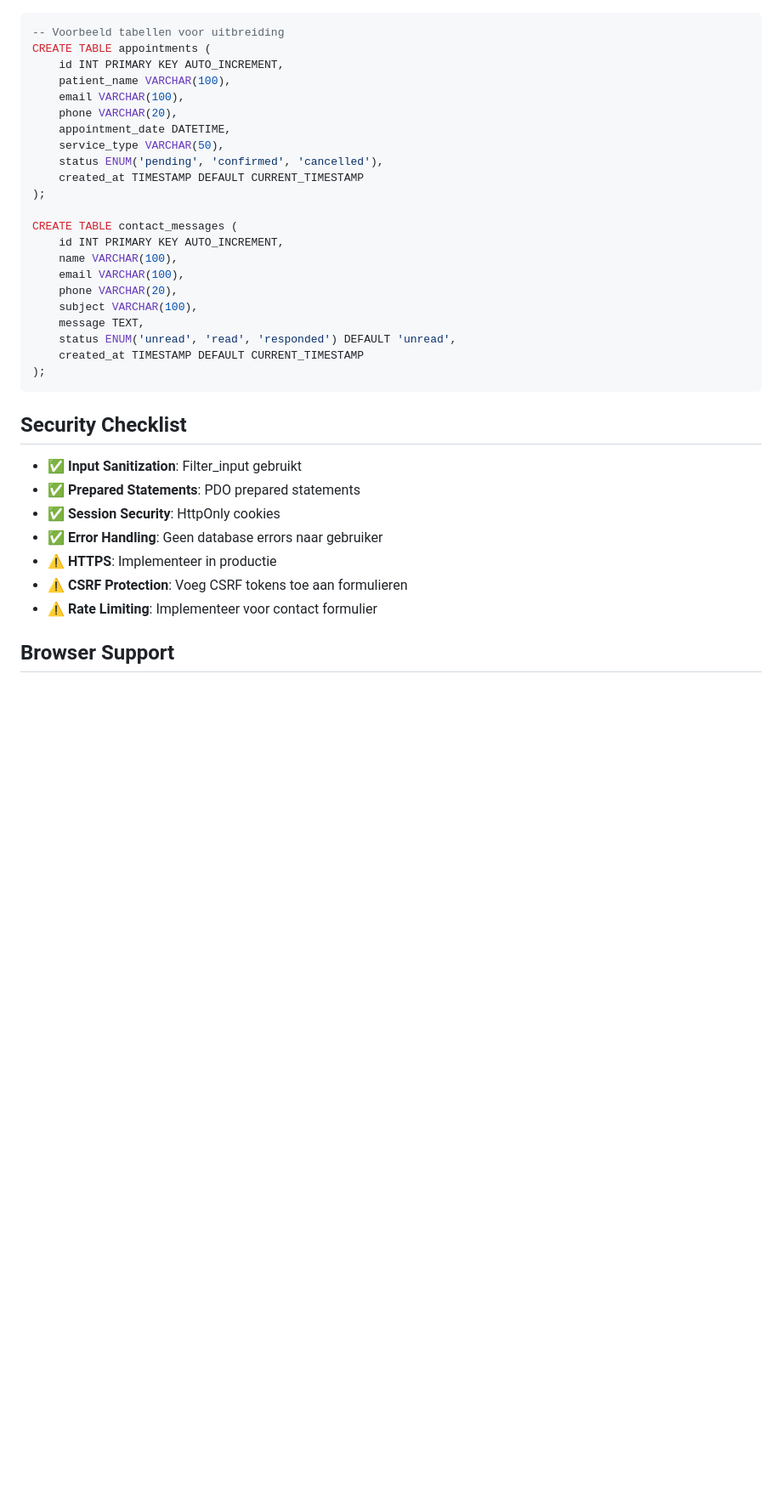
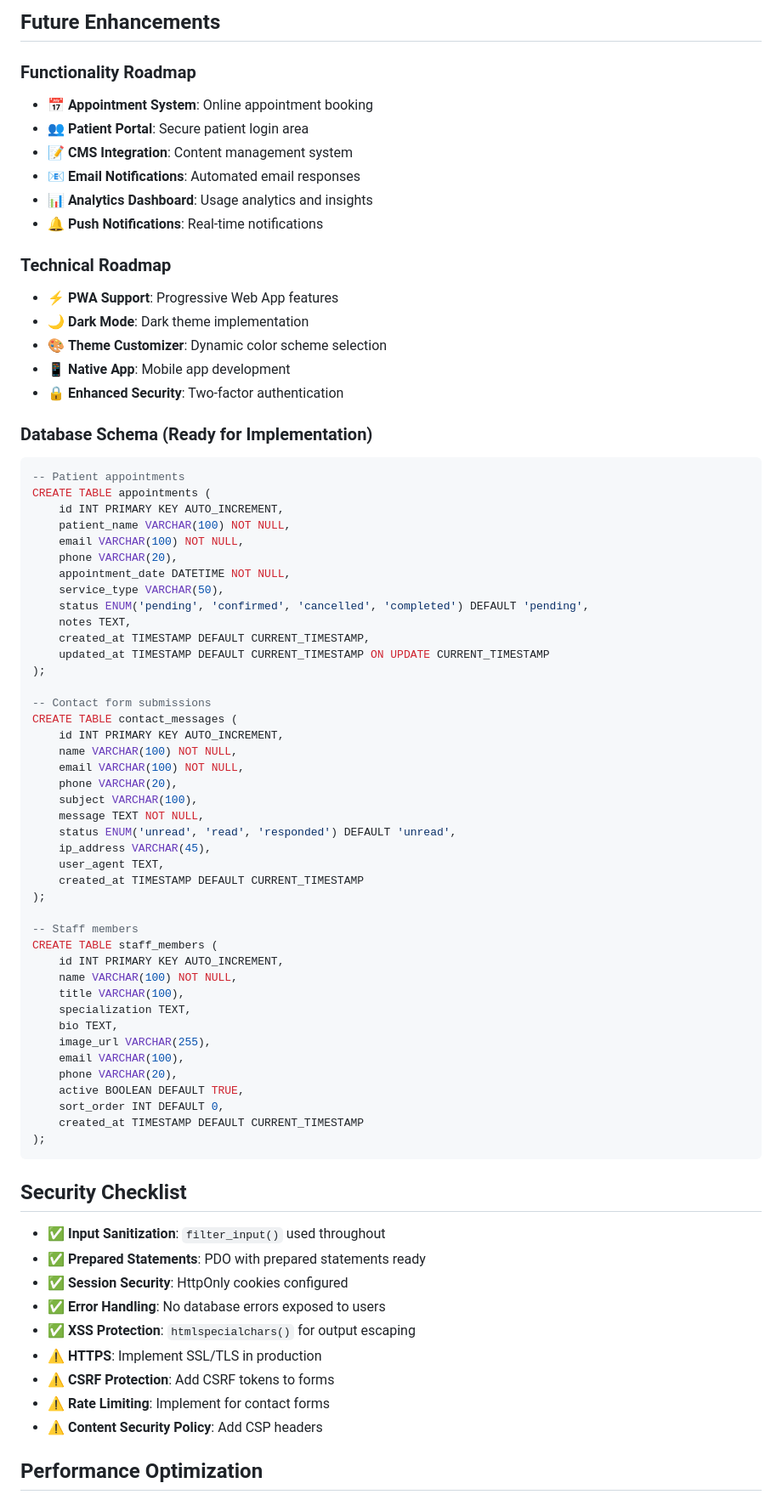
Before and after one commit to KevinvdWeert/huisarts-project, a Markdown page: README.md, the part around the change printed below. Shown: that part at 85% size. Drawn GitHub-style; blank space fills up the shorter version.

````diff
--- a/README.md
+++ b/README.md
@@ -113,37 +144,77 @@ huisarts-project/
+## Future Enhancements
+
+### Functionality Roadmap
+- 📅 **Appointment System**: Online appointment booking
+- 👥 **Patient Portal**: Secure patient login area
+- 📝 **CMS Integration**: Content management system
+- 📧 **Email Notifications**: Automated email responses
+- 📊 **Analytics Dashboard**: Usage analytics and insights
+- 🔔 **Push Notifications**: Real-time notifications
+
+### Technical Roadmap
+- ⚡ **PWA Support**: Progressive Web App features
+- 🌙 **Dark Mode**: Dark theme implementation
+- 🎨 **Theme Customizer**: Dynamic color scheme selection
+- 📱 **Native App**: Mobile app development
+- 🔒 **Enhanced Security**: Two-factor authentication
+
+### Database Schema (Ready for Implementation)
 ```sql
--- Voorbeeld tabellen voor uitbreiding
+-- Patient appointments
 CREATE TABLE appointments (
     id INT PRIMARY KEY AUTO_INCREMENT,
-    patient_name VARCHAR(100),
-    email VARCHAR(100),
+    patient_name VARCHAR(100) NOT NULL,
+    email VARCHAR(100) NOT NULL,
     phone VARCHAR(20),
-    appointment_date DATETIME,
+    appointment_date DATETIME NOT NULL,
     service_type VARCHAR(50),
-    status ENUM('pending', 'confirmed', 'cancelled'),
+    status ENUM('pending', 'confirmed', 'cancelled', 'completed') DEFAULT 'pending',
+    notes TEXT,
+    created_at TIMESTAMP DEFAULT CURRENT_TIMESTAMP,
+    updated_at TIMESTAMP DEFAULT CURRENT_TIMESTAMP ON UPDATE CURRENT_TIMESTAMP
+);
+
+-- Contact form submissions
+CREATE TABLE contact_messages (
+    id INT PRIMARY KEY AUTO_INCREMENT,
+    name VARCHAR(100) NOT NULL,
+    email VARCHAR(100) NOT NULL,
+    phone VARCHAR(20),
+    subject VARCHAR(100),
+    message TEXT NOT NULL,
+    status ENUM('unread', 'read', 'responded') DEFAULT 'unread',
+    ip_address VARCHAR(45),
+    user_agent TEXT,
     created_at TIMESTAMP DEFAULT CURRENT_TIMESTAMP
 );
 
-CREATE TABLE contact_messages (
+-- Staff members
+CREATE TABLE staff_members (
     id INT PRIMARY KEY AUTO_INCREMENT,
-    name VARCHAR(100),
+    name VARCHAR(100) NOT NULL,
+    title VARCHAR(100),
+    specialization TEXT,
+    bio TEXT,
+    image_url VARCHAR(255),
     email VARCHAR(100),
     phone VARCHAR(20),
-    subject VARCHAR(100),
-    message TEXT,
-    status ENUM('unread', 'read', 'responded') DEFAULT 'unread',
+    active BOOLEAN DEFAULT TRUE,
+    sort_order INT DEFAULT 0,
     created_at TIMESTAMP DEFAULT CURRENT_TIMESTAMP
 );
 ```
 
 ## Security Checklist
 
-- ✅ **Input Sanitization**: Filter_input gebruikt
-- ✅ **Prepared Statements**: PDO prepared statements
-- ✅ **Session Security**: HttpOnly cookies
-- ✅ **Error Handling**: Geen database errors naar gebruiker
-- ⚠️ **HTTPS**: Implementeer in productie
-- ⚠️ **CSRF Protection**: Voeg CSRF tokens toe aan formulieren
-- ⚠️ **Rate Limiting**: Implementeer voor contact formulier
+- ✅ **Input Sanitization**: `filter_input()` used throughout
+- ✅ **Prepared Statements**: PDO with prepared statements ready
+- ✅ **Session Security**: HttpOnly cookies configured
+- ✅ **Error Handling**: No database errors exposed to users
+- ✅ **XSS Protection**: `htmlspecialchars()` for output escaping
+- ⚠️ **HTTPS**: Implement SSL/TLS in production
+- ⚠️ **CSRF Protection**: Add CSRF tokens to forms
+- ⚠️ **Rate Limiting**: Implement for contact forms
+- ⚠️ **Content Security Policy**: Add CSP headers
 
-## Browser Support
+## Performance Optimization
 
````
Also changed, not shown: other parts of README.md (+142 -72 lines).
